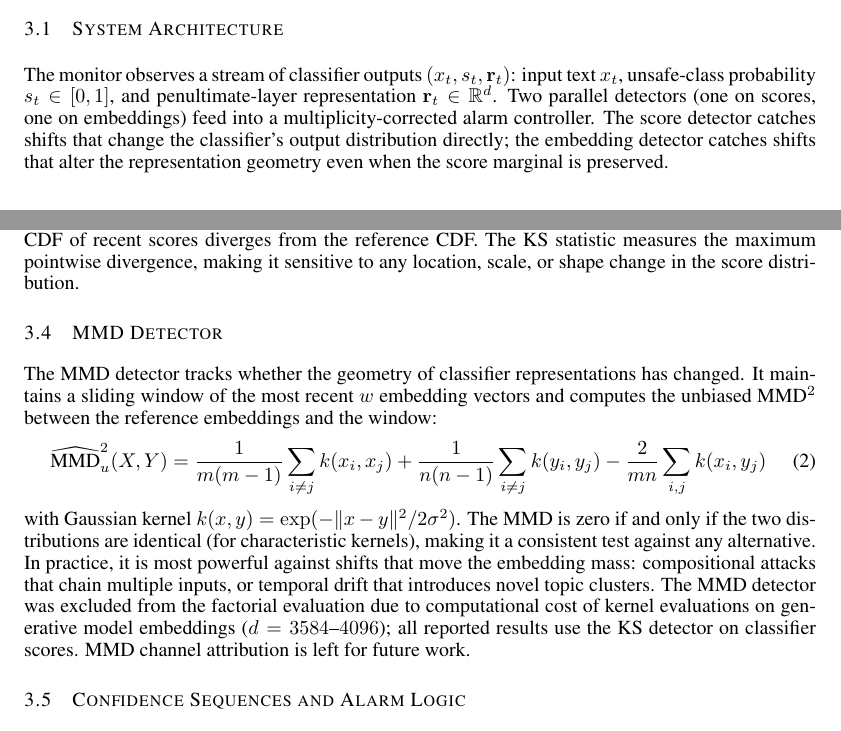
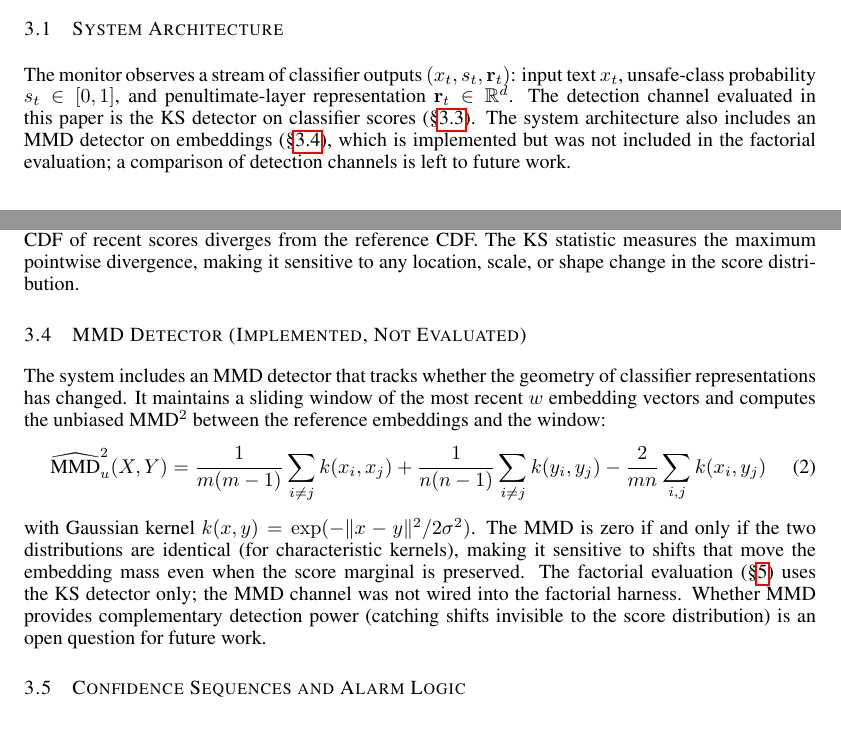
Before and after one commit to junwenleong/safety-classifier-shift-monitor, a LaTeX paper (paper/latex/paper.tex): two parts of pages 2 and 3 of 11, joined at a grey line, cut so that both start at the same text. Compiled offline with pdfLaTeX.

Commit message:
fix: honest MMD framing — implemented but not wired into factorial
- System architecture: KS is the evaluated channel, MMD is available
- MMD section: 'Implemented, Not Evaluated' — no false cost claim
- Multiplicity: notes k=1 in factorial, no correction applied
- Removed misleading 'parallel detectors' framing

```diff
--- a/paper/latex/paper.tex
+++ b/paper/latex/paper.tex
@@ -71,7 +71,7 @@ We address three research questions:
 \subsection{System Architecture}
 \label{sec:architecture}
 
-The monitor observes a stream of classifier outputs $(x_t, s_t, \mathbf{r}_t)$: input text $x_t$, unsafe-class probability $s_t \in [0,1]$, and penultimate-layer representation $\mathbf{r}_t \in \mathbb{R}^d$. Two parallel detectors (one on scores, one on embeddings) feed into a multiplicity-corrected alarm controller. The score detector catches shifts that change the classifier's output distribution directly; the embedding detector catches shifts that alter the representation geometry even when the score marginal is preserved.
+The monitor observes a stream of classifier outputs $(x_t, s_t, \mathbf{r}_t)$: input text $x_t$, unsafe-class probability $s_t \in [0,1]$, and penultimate-layer representation $\mathbf{r}_t \in \mathbb{R}^d$. The detection channel evaluated in this paper is the KS detector on classifier scores (\S\ref{sec:ks}). The system architecture also includes an MMD detector on embeddings (\S\ref{sec:mmd}), which is implemented but was not included in the factorial evaluation; a comparison of detection channels is left to future work.
 
 \subsection{Reference Window Calibration}
 \label{sec:reference}
@@ -87,14 +87,14 @@ D_w = \sup_x |\hat{F}_w(x) - \hat{F}_{\text{ref}}(x)|
 \end{equation}
 If the input distribution shifts in a way that changes how the classifier scores inputs, the empirical CDF of recent scores diverges from the reference CDF. The KS statistic measures the maximum pointwise divergence, making it sensitive to any location, scale, or shape change in the score distribution.
 
-\subsection{MMD Detector}
+\subsection{MMD Detector (Implemented, Not Evaluated)}
 \label{sec:mmd}
 
-The MMD detector tracks whether the geometry of classifier representations has changed. It maintains a sliding window of the most recent $w$ embedding vectors and computes the unbiased MMD$^2$ between the reference embeddings and the window:
+The system includes an MMD detector that tracks whether the geometry of classifier representations has changed. It maintains a sliding window of the most recent $w$ embedding vectors and computes the unbiased MMD$^2$ between the reference embeddings and the window:
 \begin{equation}
 \widehat{\text{MMD}}^2_u(X, Y) = \frac{1}{m(m-1)} \sum_{i \neq j} k(x_i, x_j) + \frac{1}{n(n-1)} \sum_{i \neq j} k(y_i, y_j) - \frac{2}{mn} \sum_{i,j} k(x_i, y_j)
 \end{equation}
-with Gaussian kernel $k(x, y) = \exp(-\|x - y\|^2 / 2\sigma^2)$. The MMD is zero if and only if the two distributions are identical (for characteristic kernels), making it a consistent test against any alternative. In practice, it is most powerful against shifts that move the embedding mass: compositional attacks that chain multiple inputs, or temporal drift that introduces novel topic clusters. The MMD detector was excluded from the factorial evaluation due to computational cost of kernel evaluations on generative model embeddings ($d = 3584$--$4096$); all reported results use the KS detector on classifier scores. MMD channel attribution is left for future work.
+with Gaussian kernel $k(x, y) = \exp(-\|x - y\|^2 / 2\sigma^2)$. The MMD is zero if and only if the two distributions are identical (for characteristic kernels), making it sensitive to shifts that move the embedding mass even when the score marginal is preserved. The factorial evaluation (\S\ref{sec:results}) uses the KS detector only; the MMD channel was not wired into the factorial harness. Whether MMD provides complementary detection power (catching shifts invisible to the score distribution) is an open question for future work.
 
 \subsection{Confidence Sequences and Alarm Logic}
 \label{sec:cs}
```
Also changed, not shown: paper/latex/paper.tex (2 more changed lines).
